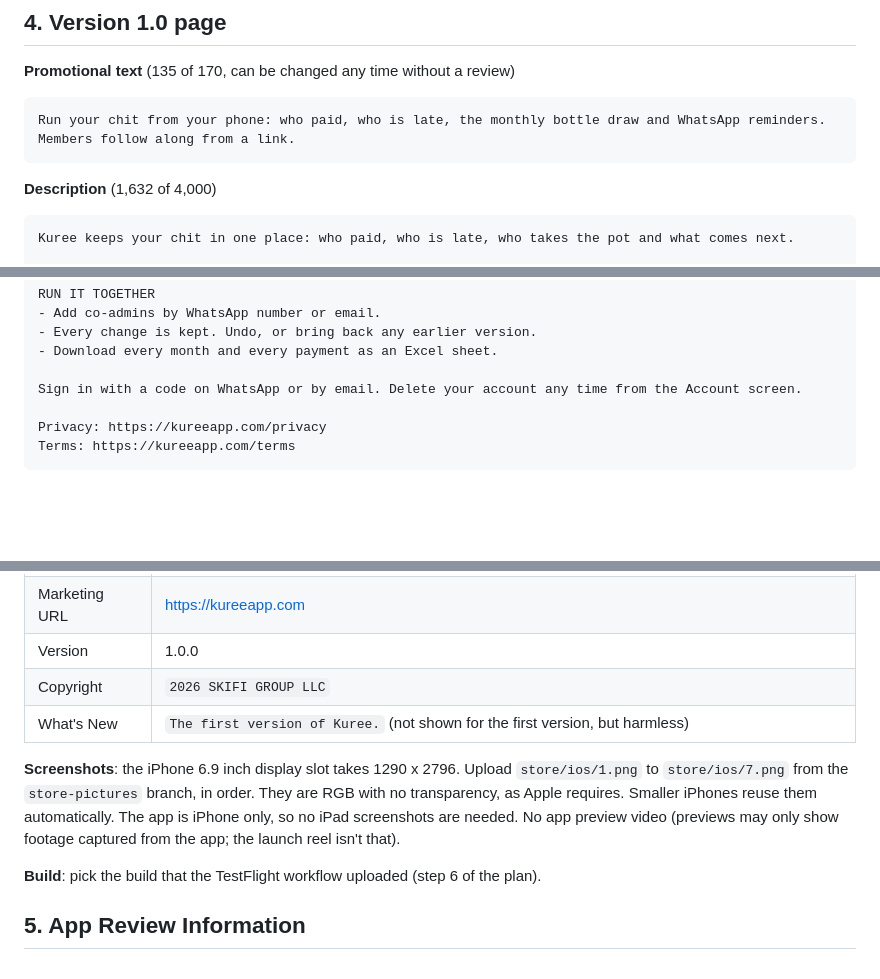
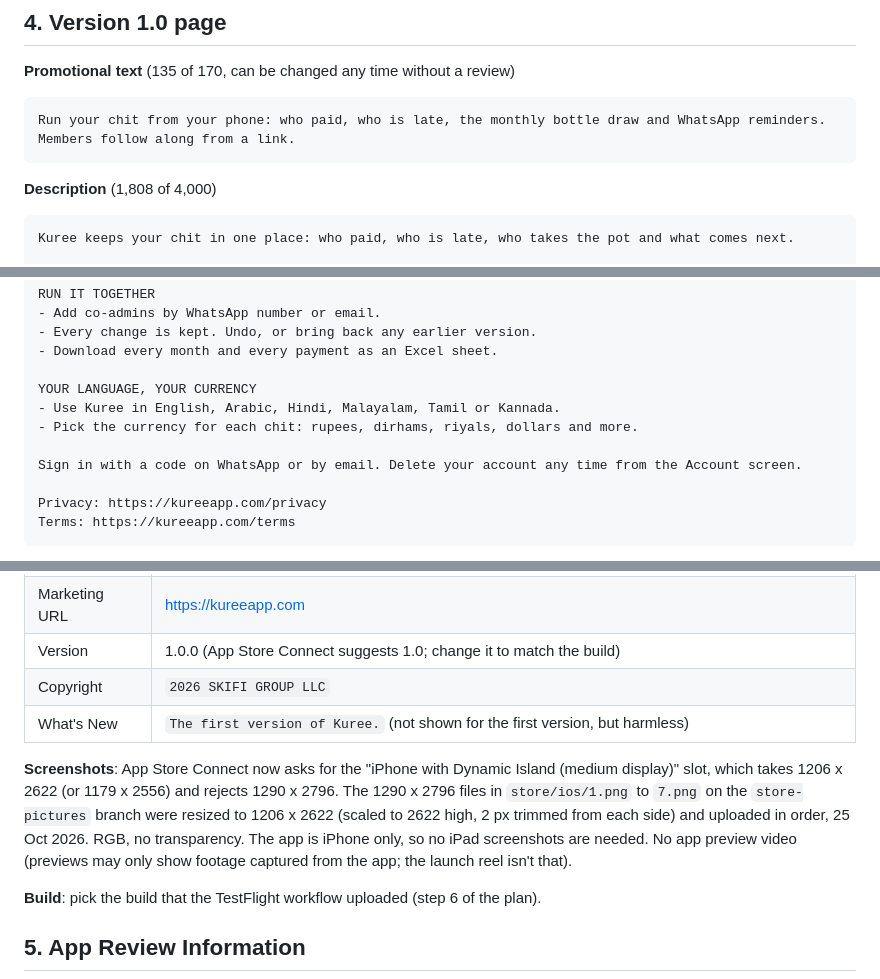
Before and after one commit to NAVICORP/kuree, a Markdown page: docs/APPSTORE.md, 3 parts joined by grey strips. Rendered like a GitHub page; blank space fills up the shorter version.

Commit message:
App Store listing doc: languages and currency in the description, the 6.3 inch screenshot size
Co-Authored-By: Claude Opus 5.5 <noreply@anthropic.com>
Claude-Session: https://claude.ai/code/session_01Sb4k224acfZHz9i2Z4zLUu

````diff
--- a/docs/APPSTORE.md
+++ b/docs/APPSTORE.md
@@ -43,7 +43,7 @@ Why Finance first: people look for chit apps there, Google Play has it there too
 Run your chit from your phone: who paid, who is late, the monthly bottle draw and WhatsApp reminders. Members follow along from a link.
 ```
 
-**Description** (1,632 of 4,000)
+**Description** (1,808 of 4,000)
 
 ```
 Kuree keeps your chit in one place: who paid, who is late, who takes the pot and what comes next.
@@ -77,6 +77,10 @@ RUN IT TOGETHER
 - Every change is kept. Undo, or bring back any earlier version.
 - Download every month and every payment as an Excel sheet.
 
+YOUR LANGUAGE, YOUR CURRENCY
+- Use Kuree in English, Arabic, Hindi, Malayalam, Tamil or Kannada.
+- Pick the currency for each chit: rupees, dirhams, riyals, dollars and more.
+
 Sign in with a code on WhatsApp or by email. Delete your account any time from the Account screen.
 
 Privacy: https://kureeapp.com/privacy
@@ -95,11 +99,11 @@ No app names or trademarks go in keywords (Review Guideline 2.3.7), so WhatsApp
 |---|---|
 | Support URL | https://kureeapp.com/support (Claude adds this page on the day; until then https://kureeapp.com/#faq) |
 | Marketing URL | https://kureeapp.com |
-| Version | 1.0.0 |
+| Version | 1.0.0 (App Store Connect suggests 1.0; change it to match the build) |
 | Copyright | `2026 SKIFI GROUP LLC` |
 | What's New | `The first version of Kuree.` (not shown for the first version, but harmless) |
 
-**Screenshots**: the iPhone 6.9 inch display slot takes 1290 x 2796. Upload `store/ios/1.png` to `store/ios/7.png` from the `store-pictures` branch, in order. They are RGB with no transparency, as Apple requires. Smaller iPhones reuse them automatically. The app is iPhone only, so no iPad screenshots are needed. No app preview video (previews may only show footage captured from the app; the launch reel isn't that).
+**Screenshots**: App Store Connect now asks for the "iPhone with Dynamic Island (medium display)" slot, which takes 1206 x 2622 (or 1179 x 2556) and rejects 1290 x 2796. The 1290 x 2796 files in `store/ios/1.png` to `7.png` on the `store-pictures` branch were resized to 1206 x 2622 (scaled to 2622 high, 2 px trimmed from each side) and uploaded in order, 25 Oct 2026. RGB, no transparency. The app is iPhone only, so no iPad screenshots are needed. No app preview video (previews may only show footage captured from the app; the launch reel isn't that).
 
 **Build**: pick the build that the TestFlight workflow uploaded (step 6 of the plan).
 
````
